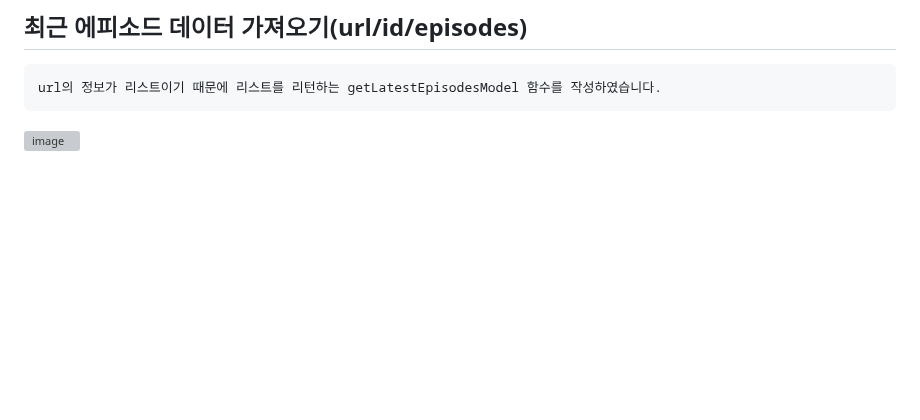
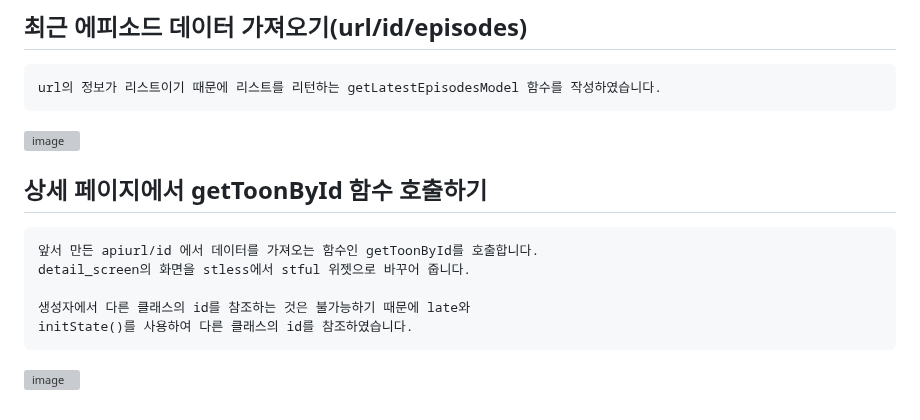
Before and after one commit to chihyeonwon/Flutter-WebToon, a Markdown page: README.md, the part around the change. Drawn GitHub-style; blank space fills up the shorter version; grey boxes are pictures that could not be loaded.

Commit message:
2023-02-01 상세 페이지에서 getToonById 함수 호출하기
앞서 만든 apiurl/id 에서 데이터를 가져오는 함수인 getToonById를 호출합니다.
detail_screen의 화면을 stless에서 stful 위젯으로 바꾸어 줍니다.

생성자에서 다른 클래스의 id를 참조하는 것은 불가능하기 때문에 late와
initState()를 사용하여 다른 클래스의 id를 참조하였습니다.

````diff
--- a/README.md
+++ b/README.md
@@ -224,3 +224,13 @@ official API URL에 Webtoon의 ID 뒤에 episodes를 붙이면 최근 에피소
 url의 정보가 리스트이기 때문에 리스트를 리턴하는 getLatestEpisodesModel 함수를 작성하였습니다.
 ```
 ![image](https://user-images.githubusercontent.com/58906858/215946211-576e5ab9-6c1b-4c29-82e0-076fc68c4a23.png)
+
+## 상세 페이지에서 getToonById 함수 호출하기
+```
+앞서 만든 apiurl/id 에서 데이터를 가져오는 함수인 getToonById를 호출합니다.
+detail_screen의 화면을 stless에서 stful 위젯으로 바꾸어 줍니다.
+
+생성자에서 다른 클래스의 id를 참조하는 것은 불가능하기 때문에 late와
+initState()를 사용하여 다른 클래스의 id를 참조하였습니다.
+```
+![image](https://user-images.githubusercontent.com/58906858/215949949-b872aa73-aae8-4f7d-8324-d5c71777c9a8.png)
````
